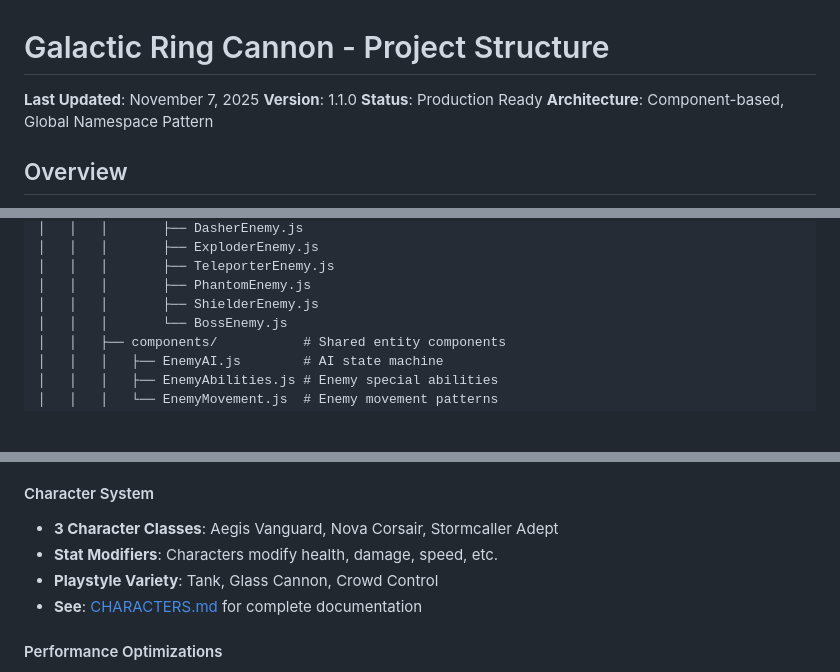
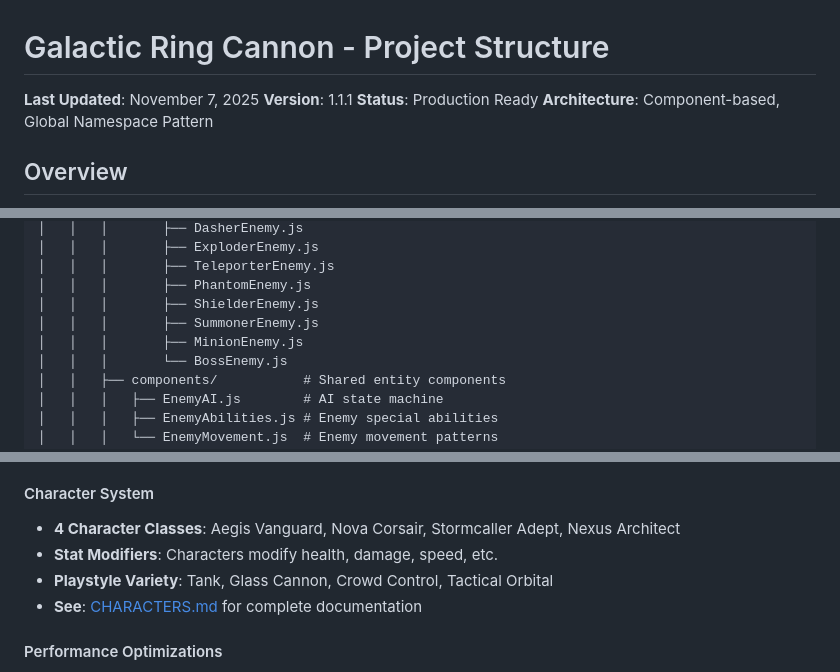
Before and after one commit to mcjdh/galactic-ring-cannon, a Markdown page: docs/current/PROJECT_STRUCTURE.md, 3 parts joined by grey strips. GitHub-like rendering; blank space fills up the shorter version.

Commit message:
docs: Fix missing enemy types and accurate counts - Added SummonerEnemy and MinionEnemy to file list, updated character count to 4, fixed upgrade count to 37, version 1.1.1

```diff
--- a/docs/current/PROJECT_STRUCTURE.md
+++ b/docs/current/PROJECT_STRUCTURE.md
@@ -1,6 +1,6 @@
 # Galactic Ring Cannon - Project Structure
 **Last Updated**: November 7, 2025
-**Version**: 1.1.0
+**Version**: 1.1.1
 **Status**: Production Ready
 **Architecture**: Component-based, Global Namespace Pattern
 
@@ -63,6 +63,8 @@ galactic-ring-cannon/
 │   │   │       ├── TeleporterEnemy.js
 │   │   │       ├── PhantomEnemy.js
 │   │   │       ├── ShielderEnemy.js
+│   │   │       ├── SummonerEnemy.js
+│   │   │       ├── MinionEnemy.js
 │   │   │       └── BossEnemy.js
 │   │   ├── components/           # Shared entity components
 │   │   │   ├── EnemyAI.js        # AI state machine
@@ -548,9 +550,9 @@ The codebase is **production-ready** and demonstrates excellent software enginee
 - **See**: [WEAPONS.md](WEAPONS.md) for complete documentation
 
 #### Character System
-- **3 Character Classes**: Aegis Vanguard, Nova Corsair, Stormcaller Adept
+- **4 Character Classes**: Aegis Vanguard, Nova Corsair, Stormcaller Adept, Nexus Architect
 - **Stat Modifiers**: Characters modify health, damage, speed, etc.
-- **Playstyle Variety**: Tank, Glass Cannon, Crowd Control
+- **Playstyle Variety**: Tank, Glass Cannon, Crowd Control, Tactical Orbital
 - **See**: [CHARACTERS.md](CHARACTERS.md) for complete documentation
 
 #### Performance Optimizations
```
Also changed, not shown: other parts of docs/current/PROJECT_STRUCTURE.md (+1 -1 lines), docs/current/API_DOCUMENTATION.md (+1 -1 lines).
